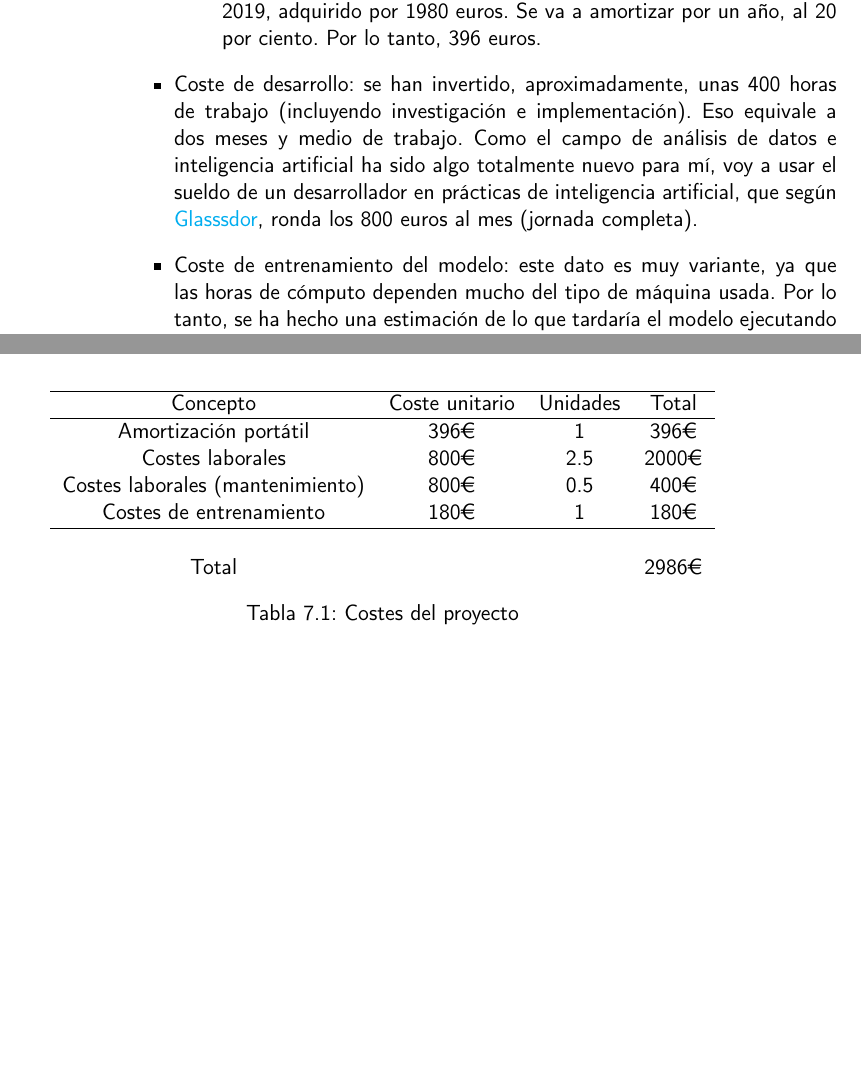
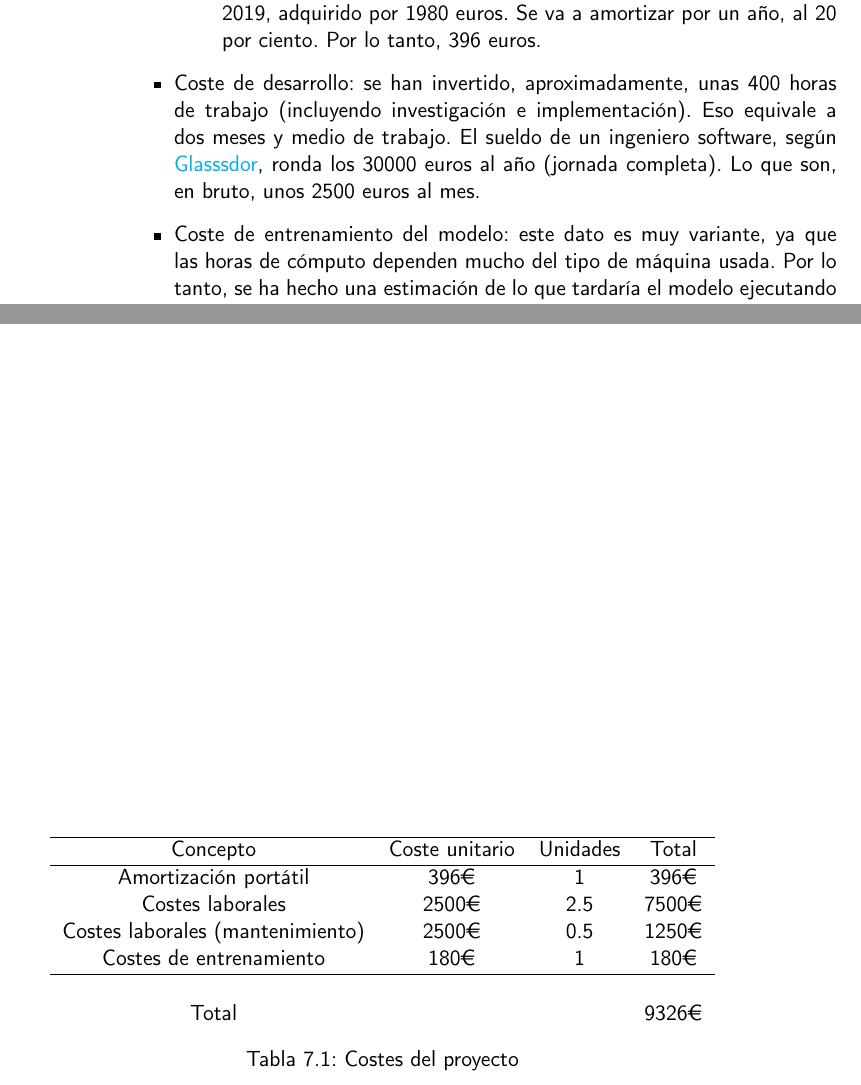
Before and after one commit to antoniogamiz/tfg, a LaTeX book (doc/proyecto.tex, which reads doc/secciones/06_implementacion.tex): two parts of pages 58 and 59 of 69, joined at a grey line, cut so that both start at the same text, the shorter picture padded with empty space. Compiled offline with pdfLaTeX.

Commit message:
use more realistic salary

```diff
--- a/doc/secciones/06_implementacion.tex
+++ b/doc/secciones/06_implementacion.tex
@@ -96,8 +96,8 @@ En los costes se van a incluir:
     \item Portátil: el equipo usado es un Macbook Pro 16 pulgadas del año 2019, adquirido por 1980 euros. Se va a amortizar por un año, al 20 por ciento. Por lo tanto, 396 euros.
   \end{itemize}
   \item Coste de desarrollo: se han invertido, aproximadamente, unas 400 horas de trabajo (incluyendo investigación e implementación). Eso equivale a
-  dos meses y medio de trabajo. Como el campo de análisis de datos e inteligencia artificial ha sido algo totalmente nuevo para mí, voy a usar el sueldo
-  de un desarrollador en prácticas de inteligencia artificial, que según \href{https://www.glassdoor.com/}{Glasssdor}, ronda los 800 euros al mes (jornada completa).
+  dos meses y medio de trabajo. El sueldo de un ingeniero software, según \href{https://www.glassdoor.com/}{Glasssdor}, ronda los 30000 euros al año (jornada completa). Lo que son, en bruto, unos
+  2500 euros al mes.
   \item Coste de entrenamiento del modelo: este dato es muy variante, ya que las horas de cómputo dependen mucho del tipo de máquina usada. Por lo tanto, se ha hecho una estimación
   de lo que tardaría el modelo ejecutando una época completa. En concreto, se ha hecho la estimación para 1000 épocas. Se ha usado una máquina \textit{c7g.medium} de \textit{Amazon Web Services},
   optimizada para el cómputo, que cuesta alrededor de 30 euros al mes. Se estima que el modelo tarda unas 6000 horas en entrenarse con el conjunto de datos al completo. Por lo tanto, se tienen unos
@@ -115,12 +115,12 @@ En la tabla \ref{costes} se pueden ver todos los costes asociados al proyecto.
     Concepto & Coste unitario & Unidades & Total \\
     \hline
     Amortización portátil & 396\euro{} & 1 & 396\euro{} \\
-    Costes laborales & 800\euro{} & 2.5 & 2000\euro{}\\
-    Costes laborales (mantenimiento) & 800\euro{} & 0.5 & 400\euro{}\\
+    Costes laborales & 2500\euro{} & 2.5 & 7500\euro{}\\
+    Costes laborales (mantenimiento) & 2500\euro{} & 0.5 & 1250\euro{}\\
     Costes de entrenamiento & 180\euro{} & 1 & 180\euro{} \\
     \hline
      &  &  & \\
-     Total &  &  & 2986\euro{}
+     Total &  &  & 9326\euro{}
   \end{tabular}
   \caption{Costes del proyecto}
   \label{costes}
```
